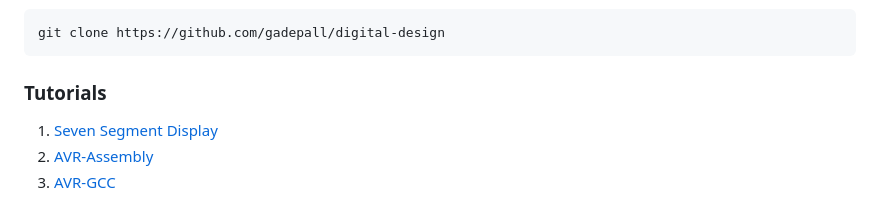
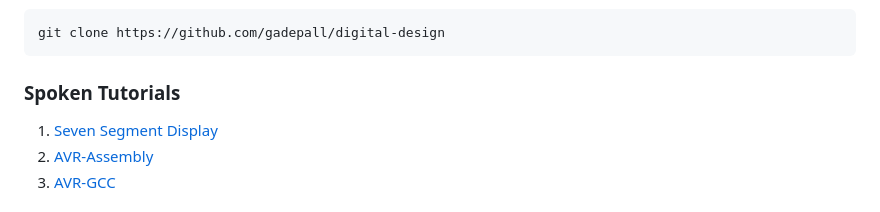
Before and after one commit to gadepall/fwc-1, a Markdown page: README.md, the part around the change. Rendered like a GitHub page.

Commit message:
Add existing files

````diff
--- a/README.md
+++ b/README.md
@@ -109,7 +109,7 @@ To obtain the sources:
 git clone https://github.com/gadepall/digital-design
 ```
 
-### Tutorials
+### Spoken Tutorials
 
 1. [Seven Segment Display](https://spoken-tutorial.org/watch/Arduino/Seven+Segment+Display/English/)
 2. [AVR-Assembly](https://spoken-tutorial.org/watch/Arduino/Assembly+programming+through+Arduino/English/)
````
